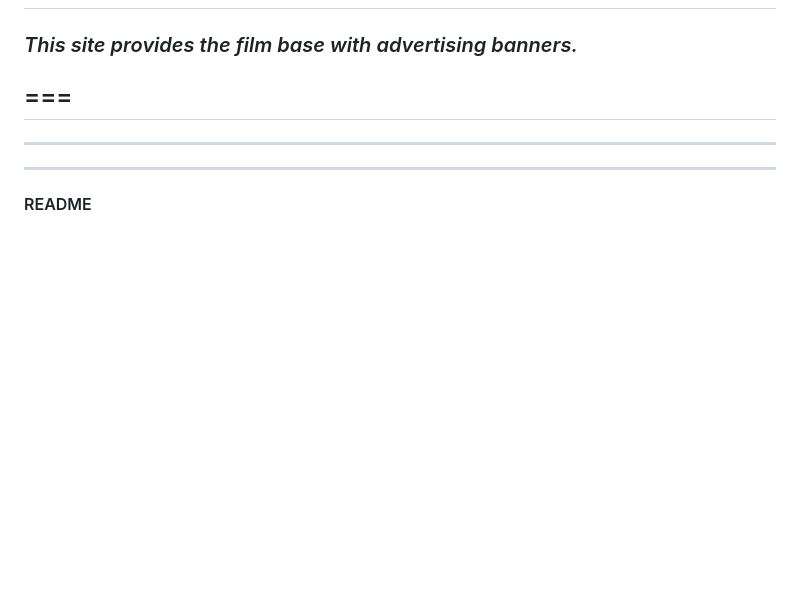
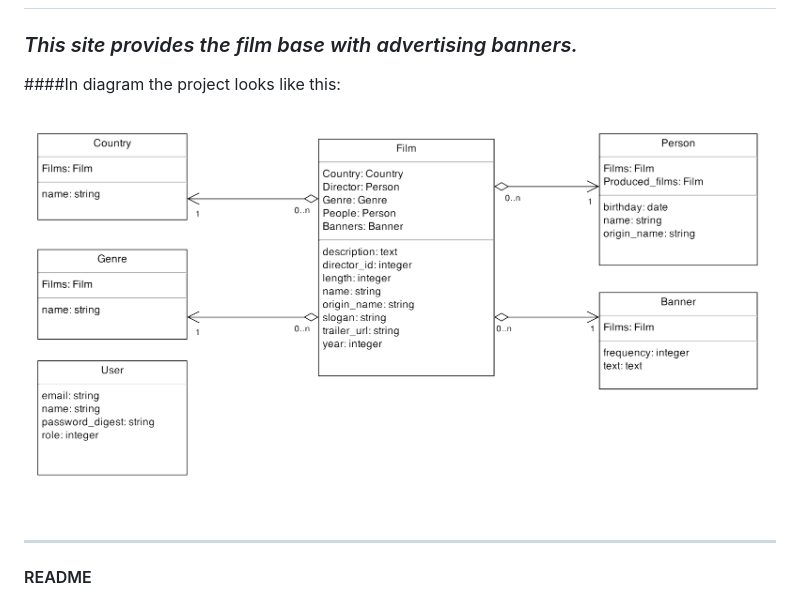
Before and after one commit to Dimon4ikD/filmbase2015D, a Markdown page: README.md, the part around the change. Drawn GitHub-style; pictures changed too: filmbase_diagram.png (added); blank space fills up the shorter version.

Commit message:
diagram

```diff
--- a/README.md
+++ b/README.md
@@ -6,9 +6,12 @@
 
 ###    _This site provides the film base with advertising banners._
 
-===
----
----
+
+
+####In diagram the project looks like this:
+
+### ![alt tag](./filmbase_diagram.png)
+
 ---
 
 
```
